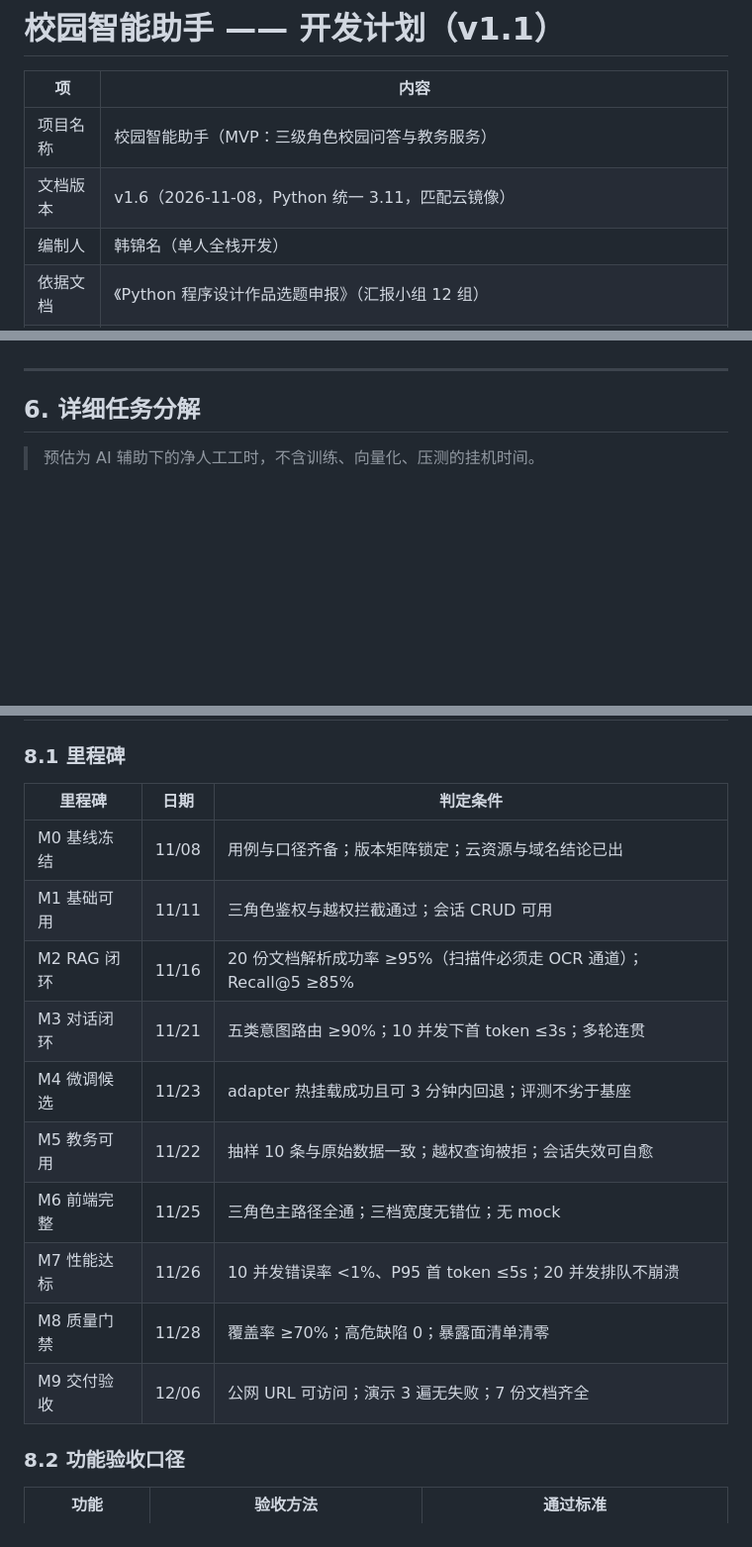
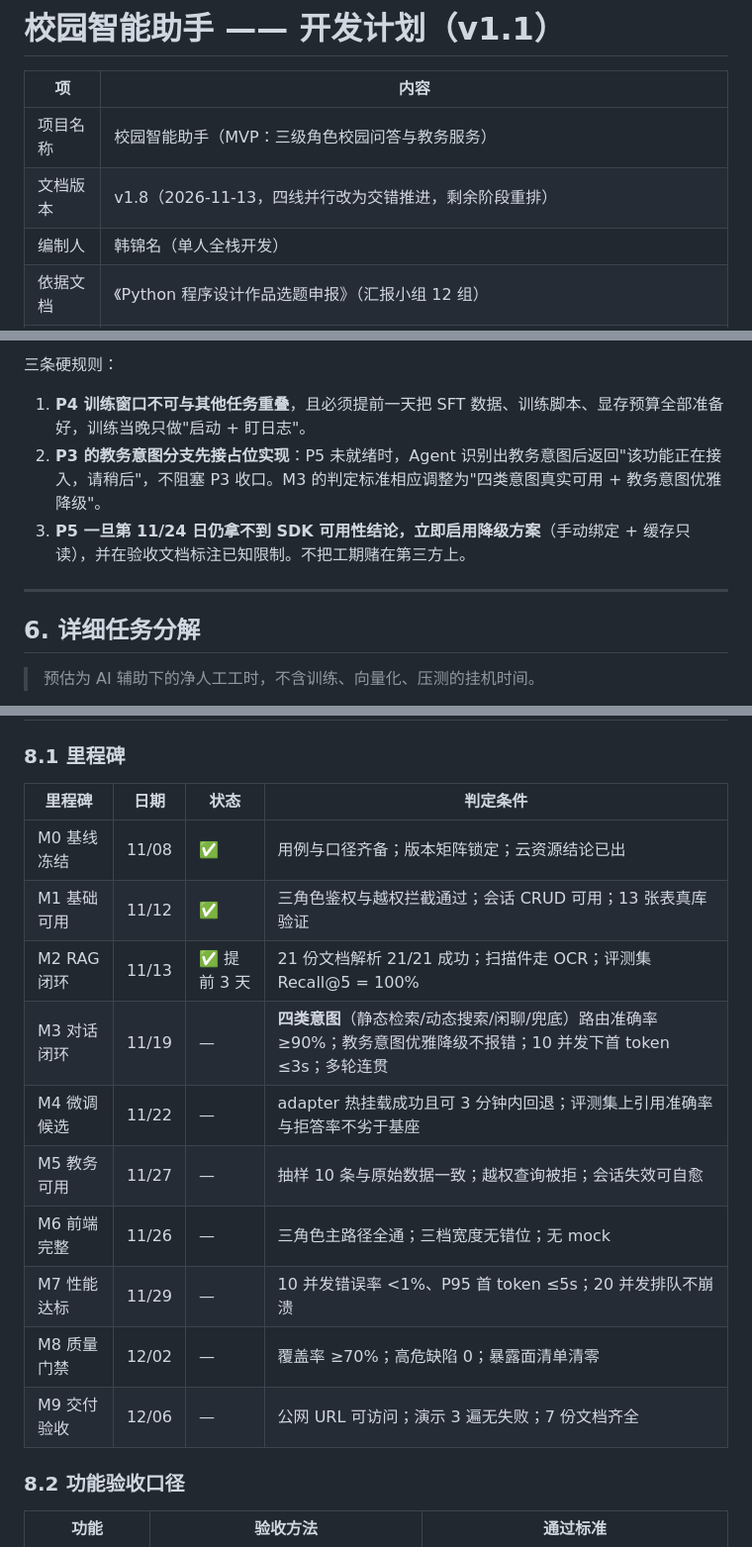
Before and after one commit to Rise-again/school-AI-helper, a Markdown page: 校园智能助手_开发计划.md, 3 parts joined by grey strips. Shown at 99% size. Drawn GitHub-style; blank space fills up the shorter version.

```diff
--- a/校园智能助手_开发计划.md
+++ b/校园智能助手_开发计划.md
@@ -3,7 +3,7 @@
 | 项 | 内容 |
 |---|---|
 | 项目名称 | 校园智能助手（MVP：三级角色校园问答与教务服务） |
-| 文档版本 | v1.6（2026-11-08，Python 统一 3.11，匹配云镜像） |
+| 文档版本 | v1.8（2026-11-13，四线并行改为交错推进，剩余阶段重排） |
 | 编制人 | 韩锦名（单人全栈开发） |
 | 依据文档 | 《Python 程序设计作品选题申报》（汇报小组 12 组） |
 | 总工期 | 30 个自然日（2026-11-07 至 2026-12-06），含 2 天缓冲 |
@@ -194,3 +214,8 @@ A 线（主线）P1 → P2 → P3 → P7，任何延迟优先保 A 线；B 线
+三条硬规则：
+
+1. **P4 训练窗口不可与其他任务重叠**，且必须提前一天把 SFT 数据、训练脚本、显存预算全部准备好，训练当晚只做"启动 + 盯日志"。
+2. **P3 的教务意图分支先接占位实现**：P5 未就绪时，Agent 识别出教务意图后返回"该功能正在接入，请稍后"，不阻塞 P3 收口。M3 的判定标准相应调整为"四类意图真实可用 + 教务意图优雅降级"。
+3. **P5 一旦第 11/24 日仍拿不到 SDK 可用性结论，立即启用降级方案**（手动绑定 + 缓存只读），并在验收文档标注已知限制。不把工期赌在第三方上。
 
 ---
 
@@ -354,18 +379,18 @@ A 线（主线）P1 → P2 → P3 → P7，任何延迟优先保 A 线；B 线
 
 ### 8.1 里程碑
 
-| 里程碑 | 日期 | 判定条件 |
-|---|---|---|
-| M0 基线冻结 | 11/08 | 用例与口径齐备；版本矩阵锁定；云资源与域名结论已出 |
-| M1 基础可用 | 11/11 | 三角色鉴权与越权拦截通过；会话 CRUD 可用 |
-| M2 RAG 闭环 | 11/16 | 20 份文档解析成功率 ≥95%（扫描件必须走 OCR 通道）；Recall@5 ≥85% |
-| M3 对话闭环 | 11/21 | 五类意图路由 ≥90%；10 并发下首 token ≤3s；多轮连贯 |
-| M4 微调候选 | 11/23 | adapter 热挂载成功且可 3 分钟内回退；评测不劣于基座 |
-| M5 教务可用 | 11/22 | 抽样 10 条与原始数据一致；越权查询被拒；会话失效可自愈 |
-| M6 前端完整 | 11/25 | 三角色主路径全通；三档宽度无错位；无 mock |
-| M7 性能达标 | 11/26 | 10 并发错误率 <1%、P95 首 token ≤5s；20 并发排队不崩溃 |
-| M8 质量门禁 | 11/28 | 覆盖率 ≥70%；高危缺陷 0；暴露面清单清零 |
-| M9 交付验收 | 12/06 | 公网 URL 可访问；演示 3 遍无失败；7 份文档齐全 |
+| 里程碑 | 日期 | 状态 | 判定条件 |
+|---|---|---|---|
+| M0 基线冻结 | 11/08 | ✅ | 用例与口径齐备；版本矩阵锁定；云资源结论已出 |
+| M1 基础可用 | 11/12 | ✅ | 三角色鉴权与越权拦截通过；会话 CRUD 可用；13 张表真库验证 |
+| M2 RAG 闭环 | 11/13 | ✅ 提前 3 天 | 21 份文档解析 21/21 成功；扫描件走 OCR；评测集 Recall@5 = 100% |
+| M3 对话闭环 | 11/19 | — | **四类意图**（静态检索/动态搜索/闲聊/兜底）路由准确率 ≥90%；教务意图优雅降级不报错；10 并发下首 token ≤3s；多轮连贯 |
+| M4 微调候选 | 11/22 | — | adapter 热挂载成功且可 3 分钟内回退；评测集上引用准确率与拒答率不劣于基座 |
+| M5 教务可用 | 11/27 | — | 抽样 10 条与原始数据一致；越权查询被拒；会话失效可自愈 |
+| M6 前端完整 | 11/26 | — | 三角色主路径全通；三档宽度无错位；无 mock |
+| M7 性能达标 | 11/29 | — | 10 并发错误率 <1%、P95 首 token ≤5s；20 并发排队不崩溃 |
+| M8 质量门禁 | 12/02 | — | 覆盖率 ≥70%；高危缺陷 0；暴露面清单清零 |
+| M9 交付验收 | 12/06 | — | 公网 URL 可访问；演示 3 遍无失败；7 份文档齐全 |
 
 ### 8.2 功能验收口径
 
```
Also changed, not shown: other parts of 校园智能助手_开发计划.md (+85 -72 lines), 开发计划_甘特图_v1.2.png (deleted), 开发计划_甘特图_v1.8.png (added), 1 other file.
